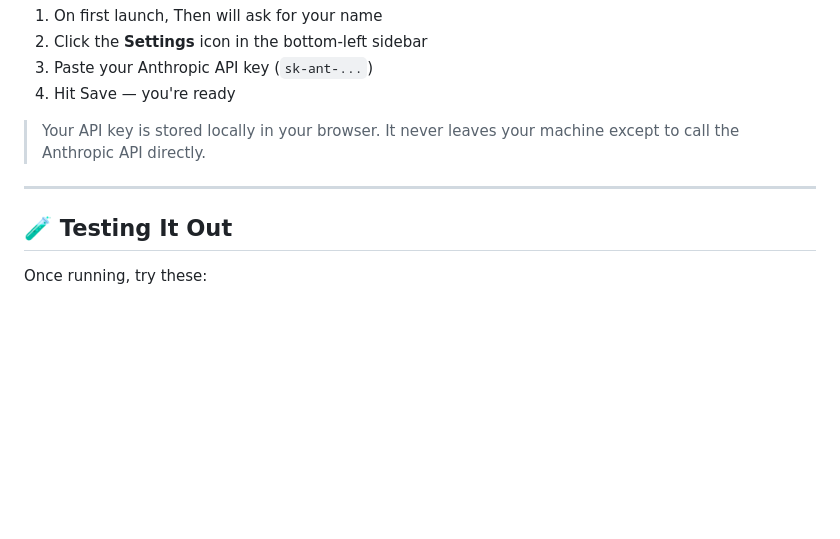
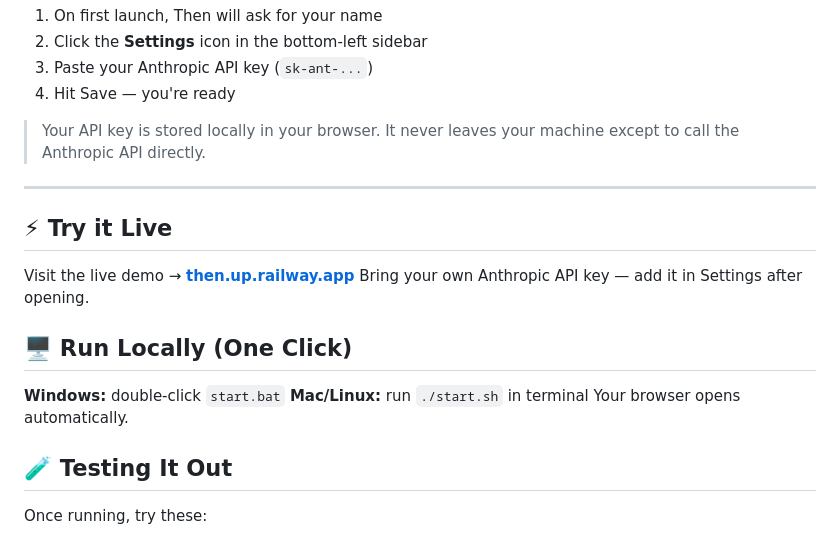
Before and after one commit to Abdul7602/then, a Markdown page: README.md, the part around the change. GitHub-like rendering; blank space fills up the shorter version.

```diff
--- a/README.md
+++ b/README.md
@@ -74,6 +74,14 @@ http://localhost:3000
 
 ---
 
+## ⚡ Try it Live
+Visit the live demo → **[then.up.railway.app](https://then.up.railway.app)**
+Bring your own Anthropic API key — add it in Settings after opening.
+
+## 🖥️ Run Locally (One Click)
+**Windows:** double-click `start.bat`
+**Mac/Linux:** run `./start.sh` in terminal
+Your browser opens automatically.
 ## 🧪 Testing It Out
 
 Once running, try these:
```
